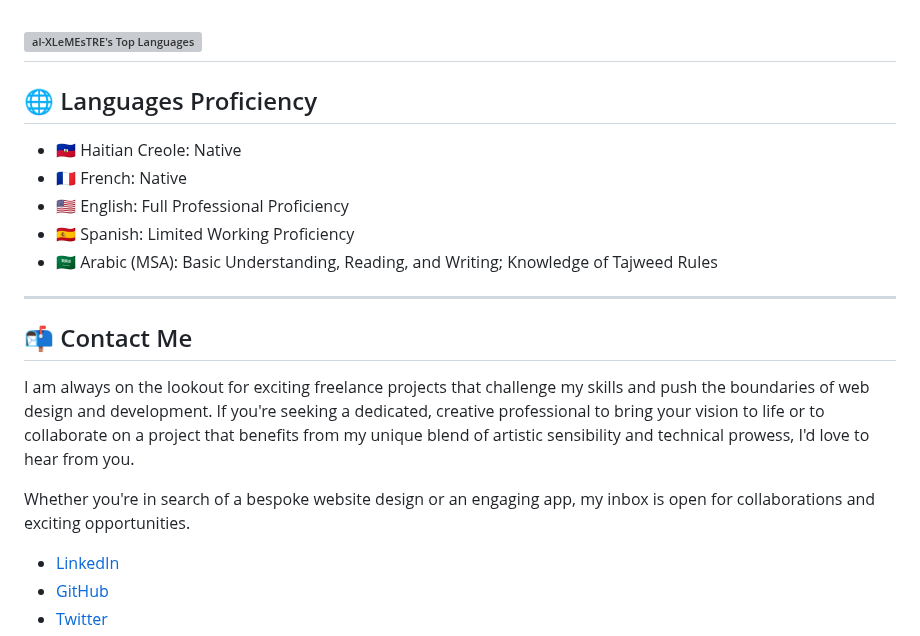
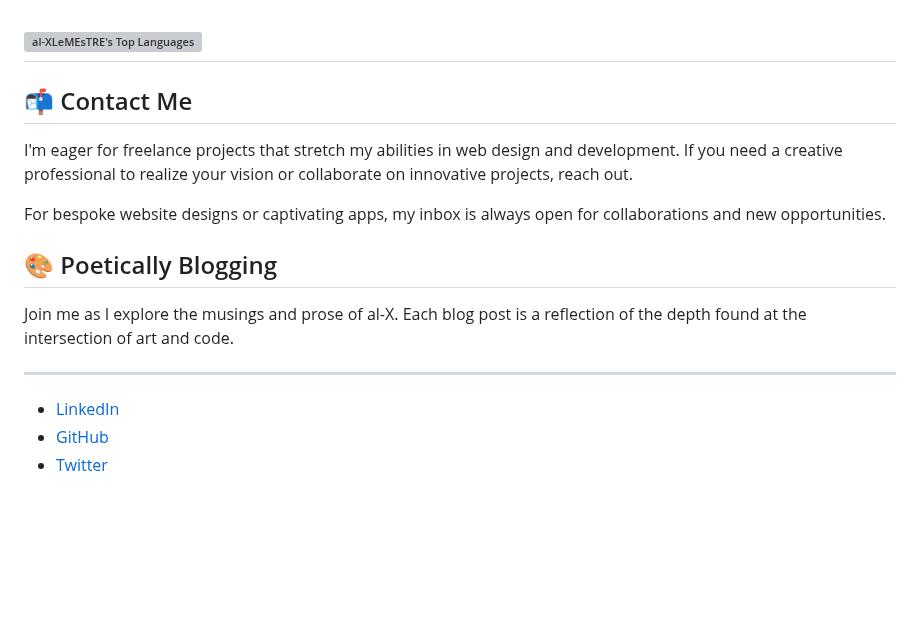
Before and after one commit to al-XLeMEsTRE/al-XLeMEsTRE, a Markdown page: README.md, the part around one of its changes. Drawn GitHub-style; blank space fills up the shorter version; grey boxes are pictures that could not be loaded.

```diff
--- a/README.md
+++ b/README.md
@@ -75,21 +80,17 @@ Join me as I explore the musings and prose of al-X. Each blog post is a reflecti
 
 ## ![al-XLeMEsTRE's Top Languages](https://github-readme-stats.vercel.app/api/top-langs/?username=al-XLeMEsTRE&theme=vue-dark&show_icons=true&hide_border=true&layout=compact)
 
-## 🌐 Languages Proficiency
+## 📬 Contact Me
 
-- 🇭🇹 Haitian Creole: Native
-- 🇫🇷 French: Native
-- 🇺🇸 English: Full Professional Proficiency
-- 🇪🇸 Spanish: Limited Working Proficiency
-- 🇸🇦 Arabic (MSA): Basic Understanding, Reading, and Writing; Knowledge of Tajweed Rules
+I'm eager for freelance projects that stretch my abilities in web design and development. If you need a creative professional to realize your vision or collaborate on innovative projects, reach out.
+
+For bespoke website designs or captivating apps, my inbox is always open for collaborations and new opportunities.
+
+## 🎨 Poetically Blogging
+
+Join me as I explore the musings and prose of al-X. Each blog post is a reflection of the depth found at the intersection of art and code.
 
 ---
-
-## 📬 Contact Me
-
-I am always on the lookout for exciting freelance projects that challenge my skills and push the boundaries of web design and development. If you're seeking a dedicated, creative professional to bring your vision to life or to collaborate on a project that benefits from my unique blend of artistic sensibility and technical prowess, I'd love to hear from you.
-
-Whether you're in search of a bespoke website design or an engaging app, my inbox is open for collaborations and exciting opportunities.
 
 - [LinkedIn](https://www.linkedin.com/in/gregoryalexandre369/)
 - [GitHub](https://github.com/al-XLeMEsTRE)
```
Also changed, not shown: other parts of README.md (+27 -22 lines).
